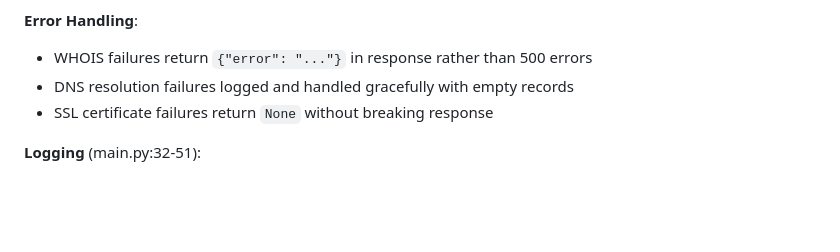
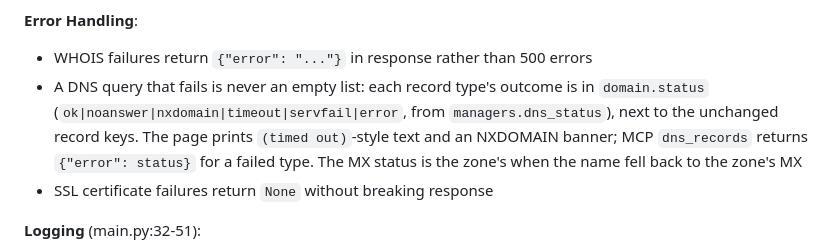
Before and after one commit to 1kko/whatismyip, a Markdown page: AGENTS.md, the part around the change. Drawn GitHub-style; blank space fills up the shorter version.

```diff
--- a/AGENTS.md
+++ b/AGENTS.md
@@ -132,7 +132,12 @@ poetry run ruff format .
 
 **Error Handling**:
 - WHOIS failures return `{"error": "..."}` in response rather than 500 errors
-- DNS resolution failures logged and handled gracefully with empty records
+- A DNS query that fails is never an empty list: each record type's outcome is
+  in `domain.status` (`ok|noanswer|nxdomain|timeout|servfail|error`, from
+  `managers.dns_status`), next to the unchanged record keys. The page prints
+  `(timed out)`-style text and an NXDOMAIN banner; MCP `dns_records` returns
+  `{"error": status}` for a failed type. The MX status is the zone's when the
+  name fell back to the zone's MX
 - SSL certificate failures return `None` without breaking response
 
 **Logging** (main.py:32-51):
```
Also changed, not shown: CLAUDE.md (+6 -1 lines), README.md (+12 -2 lines).
